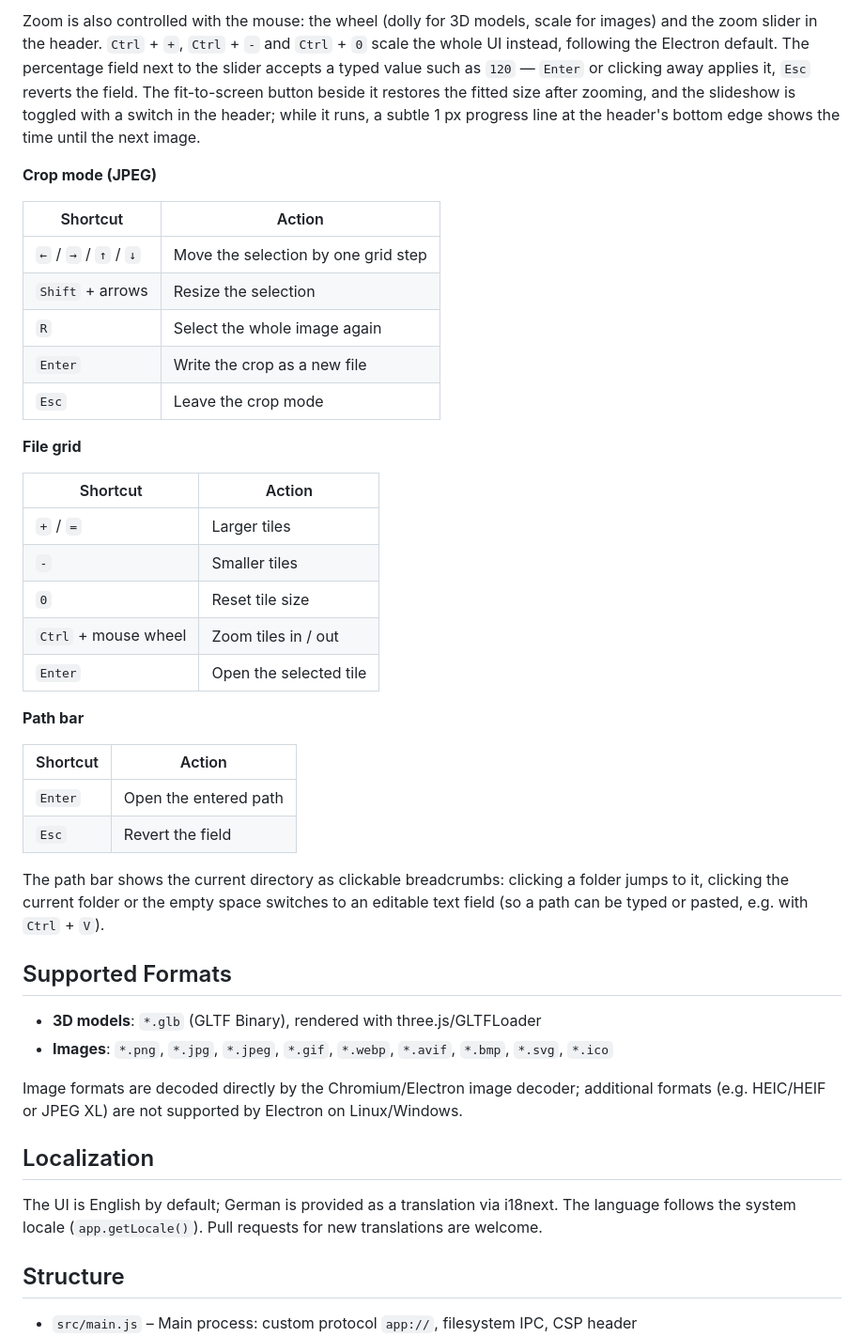
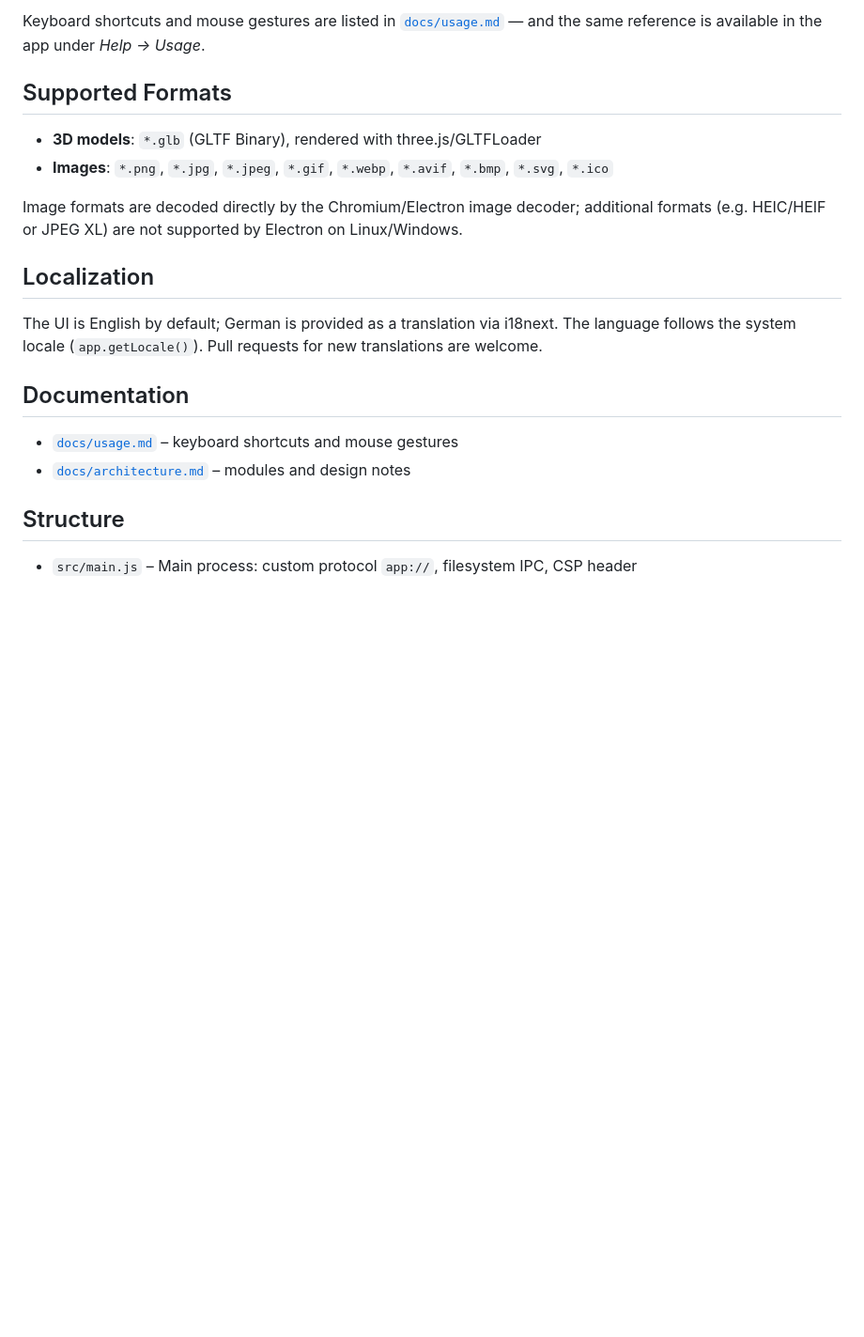
Before and after one commit to SpotlightOn/meshviewer, a Markdown page: README.md, the part around one of its changes. Shown at 94% size. Rendered like a GitHub page; blank space fills up the shorter version.

```diff
--- a/README.md
+++ b/README.md
@@ -74,36 +69,6 @@ Navigate in the directory tree on the left (rooted at `/`); `..` goes one level
-Zoom is also controlled with the mouse: the wheel (dolly for 3D models, scale for images) and the zoom slider in the header. `Ctrl` + `+`, `Ctrl` + `-` and `Ctrl` + `0` scale the whole UI instead, following the Electron default. The percentage field next to the slider accepts a typed value such as `120` — `Enter` or clicking away applies it, `Esc` reverts the field. The fit-to-screen button beside it restores the fitted size after zooming, and the slideshow is toggled with a switch in the header; while it runs, a subtle 1 px progress line at the header's bottom edge shows the time until the next image.
-
-**Crop mode (JPEG)**
-
-| Shortcut | Action |
-| --- | --- |
-| `←` / `→` / `↑` / `↓` | Move the selection by one grid step |
-| `Shift` + arrows | Resize the selection |
-| `R` | Select the whole image again |
-| `Enter` | Write the crop as a new file |
-| `Esc` | Leave the crop mode |
-
-**File grid**
-
-| Shortcut | Action |
-| --- | --- |
-| `+` / `=` | Larger tiles |
-| `-` | Smaller tiles |
-| `0` | Reset tile size |
-| `Ctrl` + mouse wheel | Zoom tiles in / out |
-| `Enter` | Open the selected tile |
-
-**Path bar**
-
-| Shortcut | Action |
-| --- | --- |
-| `Enter` | Open the entered path |
-| `Esc` | Revert the field |
-
-The path bar shows the current directory as clickable breadcrumbs: clicking a
-folder jumps to it, clicking the current folder or the empty space switches to
-an editable text field (so a path can be typed or pasted, e.g. with
-`Ctrl` + `V`).
+Keyboard shortcuts and mouse gestures are listed in
+[`docs/usage.md`](./docs/usage.md) — and the same reference is available in the
+app under *Help → Usage*.
 
 ## Supported Formats
 
@@ -116,6 +81,11 @@ Image formats are decoded directly by the Chromium/Electron image decoder; addit
 
 The UI is English by default; German is provided as a translation via i18next. The language follows the system locale (`app.getLocale()`). Pull requests for new translations are welcome.
 
+## Documentation
+
+- [`docs/usage.md`](./docs/usage.md) – keyboard shortcuts and mouse gestures
+- [`docs/architecture.md`](./docs/architecture.md) – modules and design notes
+
 ## Structure
 
 - `src/main.js` – Main process: custom protocol `app://`, filesystem IPC, CSP header
```
Also changed, not shown: other parts of README.md (+15 -20 lines), docs/usage.md (added, +122 -0 lines).
